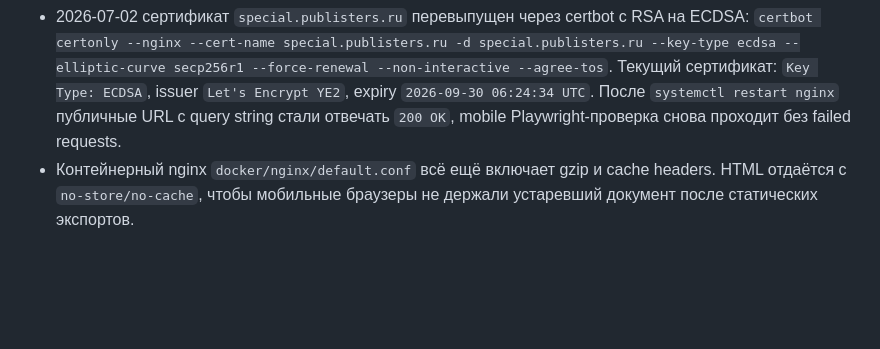
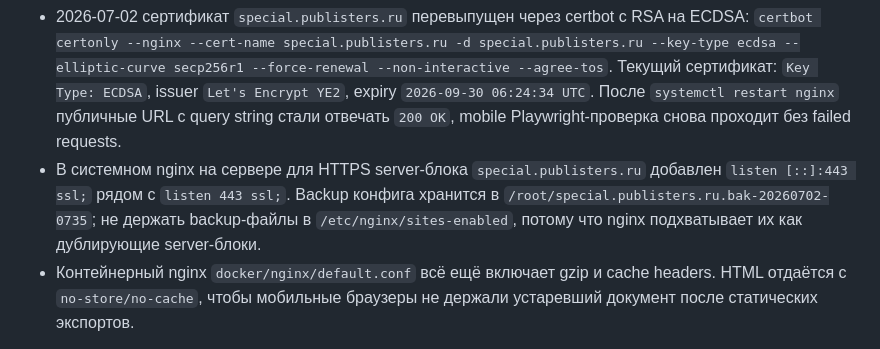
Before and after one commit to vtikmashina/special_publisters, a Markdown page: MAIN_SITE_CONTEXT.md, the part around the change. GitHub-like rendering; blank space fills up the shorter version.

Commit message:
Document special nginx IPv6 listener

```diff
--- a/MAIN_SITE_CONTEXT.md
+++ b/MAIN_SITE_CONTEXT.md
@@ -123,6 +123,10 @@ URL: `https://special.publisters.ru/research/telegram-channels/`
   Текущий сертификат: `Key Type: ECDSA`, issuer `Let's Encrypt YE2`, expiry
   `2026-09-30 06:24:34 UTC`. После `systemctl restart nginx` публичные URL с query string
   стали отвечать `200 OK`, mobile Playwright-проверка снова проходит без failed requests.
+- В системном nginx на сервере для HTTPS server-блока `special.publisters.ru` добавлен
+  `listen [::]:443 ssl;` рядом с `listen 443 ssl;`. Backup конфига хранится в
+  `/root/special.publisters.ru.bak-20260702-0735`; не держать backup-файлы в
+  `/etc/nginx/sites-enabled`, потому что nginx подхватывает их как дублирующие server-блоки.
 - Контейнерный nginx `docker/nginx/default.conf` всё ещё включает gzip и cache headers.
   HTML отдаётся с `no-store/no-cache`, чтобы мобильные браузеры не держали устаревший
   документ после статических экспортов.
```
